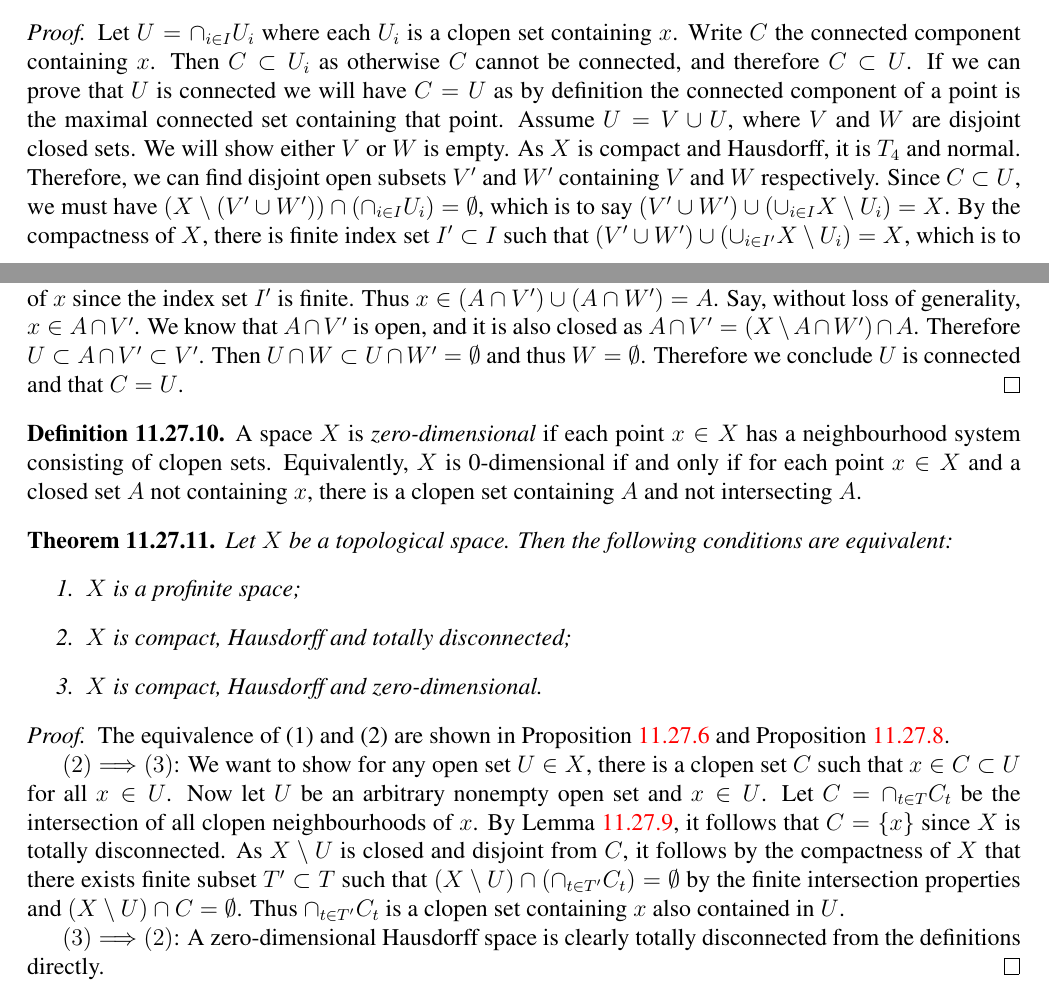
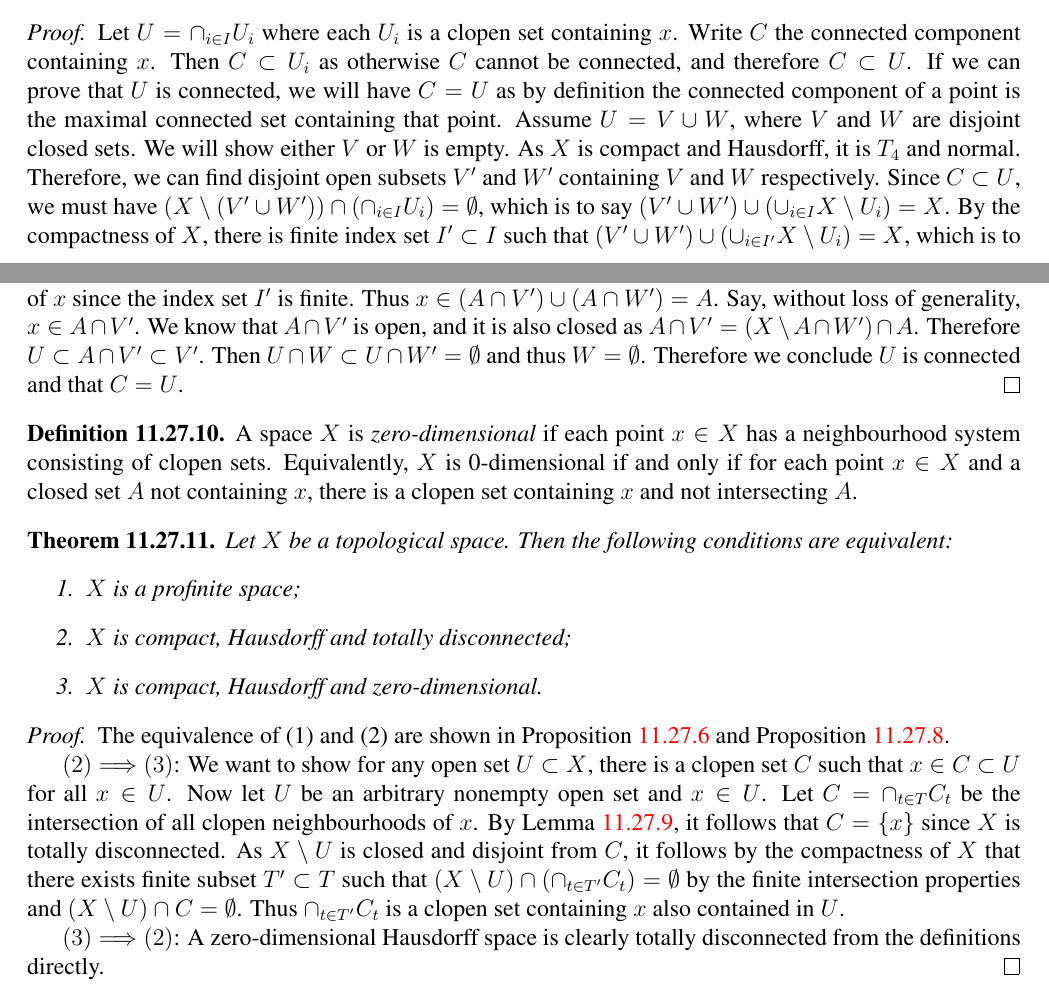
Before and after one commit to hinamizawa/MATH-8510-Galois-Theory, a LaTeX thesis (Lecture Notes.tex): two parts of pages 89 and 90 of 93, joined at a grey line, cut so that both start at the same text. Compiled offline with pdfLaTeX.

Commit message:
Fix typos

```diff
--- a/Lecture Notes.tex
+++ b/Lecture Notes.tex
@@ -3028,11 +3028,11 @@ Let $\mathcal{C}$ be a class of finite groups. We can a group $F$ a $\mathcal{C}
 \end{lemma}
 
 \begin{proof}
-	Let $U=\cap_{i\in I}U_i$ where each $U_i$ is a clopen set containing $x$. Write $C$ the connected component containing $x$. Then $C\subset U_i$ as otherwise $C$ cannot be connected, and therefore $C\subset U$. If we can prove that $U$ is connected we will have $C=U$ as by definition the connected component of a point is the maximal connected set containing that point. Assume $U=V\cup U$, where $V$ and $W$ are disjoint closed sets. We will show either $V$ or $W$ is empty. As $X$ is compact and Hausdorff, it is $T_4$ and normal. Therefore, we can find disjoint open subsets $V'$ and $W'$ containing $V$ and $W$ respectively. Since $C\subset U$, we must have $(X\setminus(V'\cup W')) \cap (\cap_{i\in I}U_i)=\emptyset$, which is to say $(V'\cup W')\cup(\cup_{i\in I} X\setminus U_i)=X$. By the compactness of $X$, there is finite index set $I'\subset I$ such that  $(V'\cup W')\cup(\cup_{i\in I'} X\setminus U_i)=X$, which is to say $(X\setminus(V'\cup W')) \cap (\cap_{i\in I'}U_i)=\emptyset$. Let $A=\cap_{i\in I'}U_i$ and note that $A$ is then a clopen neighbourhood of $x$ since the index set $I'$ is finite. Thus $x\in (A\cap V')\cup(A\cap W')=A$. Say, without loss of generality, $x\in A\cap V'$. We know that $A\cap V'$ is open, and it is also closed as $A\cap V'=(X\setminus A\cap W')\cap A$. Therefore $U\subset A\cap V'\subset V'$. Then $U\cap W\subset U\cap W'=\emptyset$ and thus $W=\emptyset$. Therefore we conclude $U$ is connected and that $C=U$.
-\end{proof}
-
-\begin{definition}
-	A space $X$ is \emph{zero-dimensional} if each point $x\in X$ has a neighbourhood system consisting of clopen sets. Equivalently, $X$ is 0-dimensional if and only if for each point $x\in X$ and a closed set $A$ not containing $x$, there is a clopen set containing $A$ and not intersecting $A$.
+	Let $U=\cap_{i\in I}U_i$ where each $U_i$ is a clopen set containing $x$. Write $C$ the connected component containing $x$. Then $C\subset U_i$ as otherwise $C$ cannot be connected, and therefore $C\subset U$. If we can prove that $U$ is connected, we will have $C=U$ as by definition the connected component of a point is the maximal connected set containing that point. Assume $U=V\cup W$, where $V$ and $W$ are disjoint closed sets. We will show either $V$ or $W$ is empty. As $X$ is compact and Hausdorff, it is $T_4$ and normal. Therefore, we can find disjoint open subsets $V'$ and $W'$ containing $V$ and $W$ respectively. Since $C\subset U$, we must have $(X\setminus(V'\cup W')) \cap (\cap_{i\in I}U_i)=\emptyset$, which is to say $(V'\cup W')\cup(\cup_{i\in I} X\setminus U_i)=X$. By the compactness of $X$, there is finite index set $I'\subset I$ such that  $(V'\cup W')\cup(\cup_{i\in I'} X\setminus U_i)=X$, which is to say $(X\setminus(V'\cup W')) \cap (\cap_{i\in I'}U_i)=\emptyset$. Let $A=\cap_{i\in I'}U_i$ and note that $A$ is then a clopen neighbourhood of $x$ since the index set $I'$ is finite. Thus $x\in (A\cap V')\cup(A\cap W')=A$. Say, without loss of generality, $x\in A\cap V'$. We know that $A\cap V'$ is open, and it is also closed as $A\cap V'=(X\setminus A\cap W')\cap A$. Therefore $U\subset A\cap V'\subset V'$. Then $U\cap W\subset U\cap W'=\emptyset$ and thus $W=\emptyset$. Therefore we conclude $U$ is connected and that $C=U$.
+\end{proof}
+
+\begin{definition}
+	A space $X$ is \emph{zero-dimensional} if each point $x\in X$ has a neighbourhood system consisting of clopen sets. Equivalently, $X$ is 0-dimensional if and only if for each point $x\in X$ and a closed set $A$ not containing $x$, there is a clopen set containing $x$ and not intersecting $A$.
 \end{definition}
 
 \begin{theorem}\label{6.2.12}
@@ -3047,7 +3047,7 @@ Let $\mathcal{C}$ be a class of finite groups. We can a group $F$ a $\mathcal{C}
 \begin{proof}
 	The equivalence of (1) and (2) are shown in Proposition \ref{27.6}  and Proposition \ref{27.8}.
 
-	$(2)\Longrightarrow (3)$: We want to show for any open set $U\in X$, there is a clopen set $C$ such that $x\in C\subset U$ for all $x\in U$. Now let $U$ be an arbitrary nonempty open set and $x\in U$. Let $C=\cap_{t\in T}C_t$ be the intersection of all clopen neighbourhoods of $x$. By Lemma \ref{6.2.10}, it follows that $C=\{x\}$ since $X$ is totally disconnected. As $X\setminus U$ is closed and disjoint from $C$, it follows by the compactness of $X$ that there exists finite subset $T'\subset T$ such that $(X\setminus U)\cap (\cap_{t\in T'}C_t)=\emptyset$ by the finite intersection properties and $(X\setminus U)\cap C=\emptyset$. Thus $\cap_{t\in T'}C_t$ is a clopen set containing $x$ also contained in $U$.
+	$(2)\Longrightarrow (3)$: We want to show for any open set $U\subset X$, there is a clopen set $C$ such that $x\in C\subset U$ for all $x\in U$. Now let $U$ be an arbitrary nonempty open set and $x\in U$. Let $C=\cap_{t\in T}C_t$ be the intersection of all clopen neighbourhoods of $x$. By Lemma \ref{6.2.10}, it follows that $C=\{x\}$ since $X$ is totally disconnected. As $X\setminus U$ is closed and disjoint from $C$, it follows by the compactness of $X$ that there exists finite subset $T'\subset T$ such that $(X\setminus U)\cap (\cap_{t\in T'}C_t)=\emptyset$ by the finite intersection properties and $(X\setminus U)\cap C=\emptyset$. Thus $\cap_{t\in T'}C_t$ is a clopen set containing $x$ also contained in $U$.
 
 
 	$(3)\Longrightarrow (2)$: A zero-dimensional Hausdorff space is clearly totally disconnected from the definitions directly.
```
Also changed, not shown: Lecture Notes.pdf, Lecture Notes.tex (8 more changed lines).
